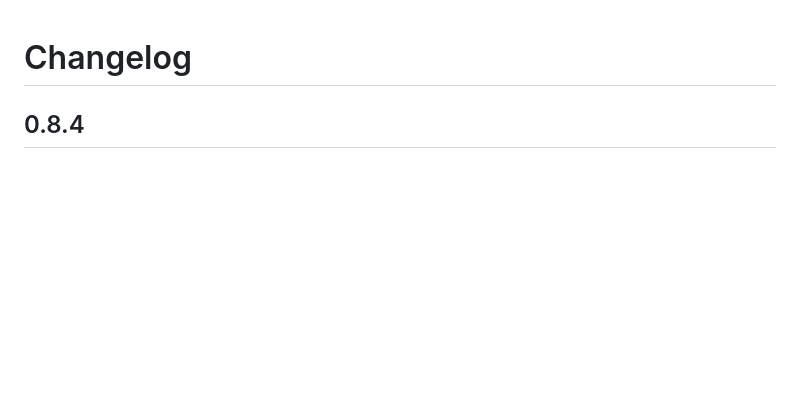
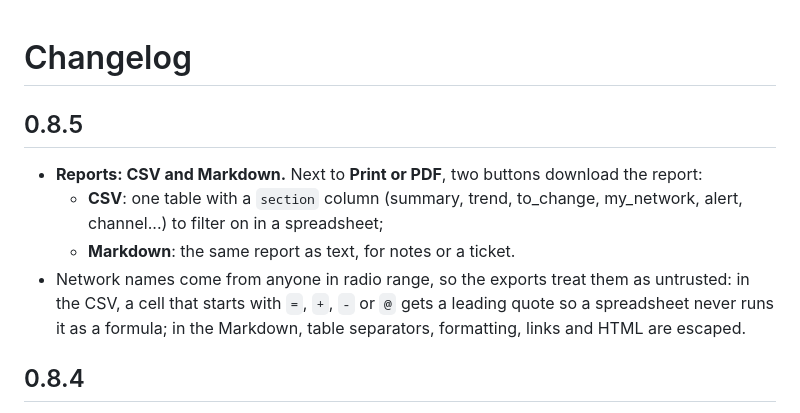
Before and after one commit to wackojice/sentinel-pineapple, a Markdown page: CHANGELOG.md, the part around the change. Drawn GitHub-style; blank space fills up the shorter version.

```diff
--- a/CHANGELOG.md
+++ b/CHANGELOG.md
@@ -1,4 +1,13 @@
 # Changelog
+
+## 0.8.5
+- **Reports: CSV and Markdown.** Next to **Print or PDF**, two buttons download the report:
+  - **CSV**: one table with a `section` column (summary, trend, to_change, my_network, alert, channel...) to filter
+    on in a spreadsheet;
+  - **Markdown**: the same report as text, for notes or a ticket.
+- Network names come from anyone in radio range, so the exports treat them as untrusted: in the CSV, a cell that
+  starts with `=`, `+`, `-` or `@` gets a leading quote so a spreadsheet never runs it as a formula; in the Markdown,
+  table separators, formatting, links and HTML are escaped.
 
 ## 0.8.4
 - **The Reports tab.** A summary of the last 24 hours, 7 days or 30 days (7 by default):
```
Also changed, not shown: README.fr.md (+3 -1 lines), README.md (+3 -2 lines), docs/screenshots/1-overview.png, docs/screenshots/2-channels.png, docs/screenshots/3-security.png, docs/screenshots/4-settings.png, docs/screenshots/5-detection.png, docs/screenshots/6-reports.png, 4 other files.
